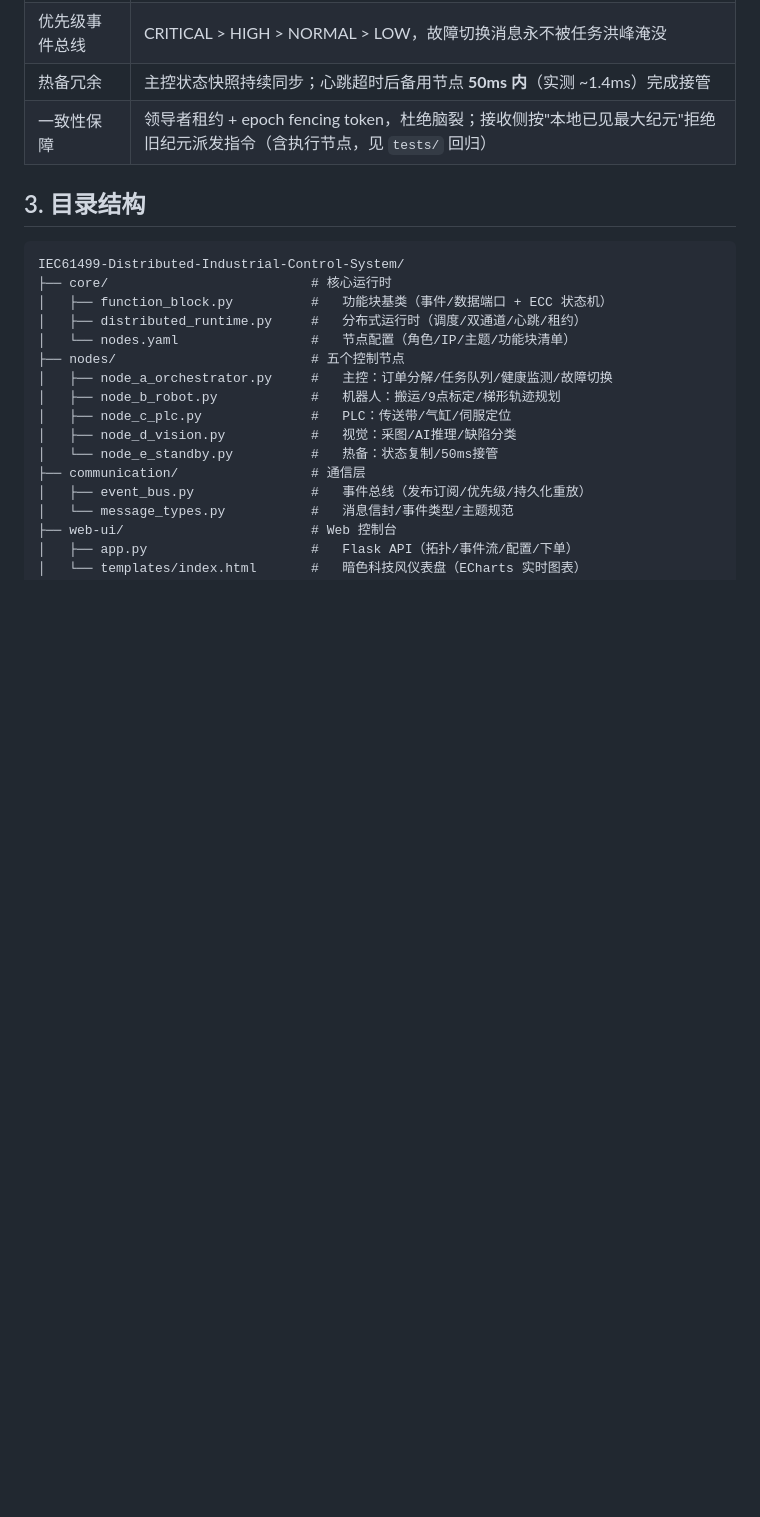
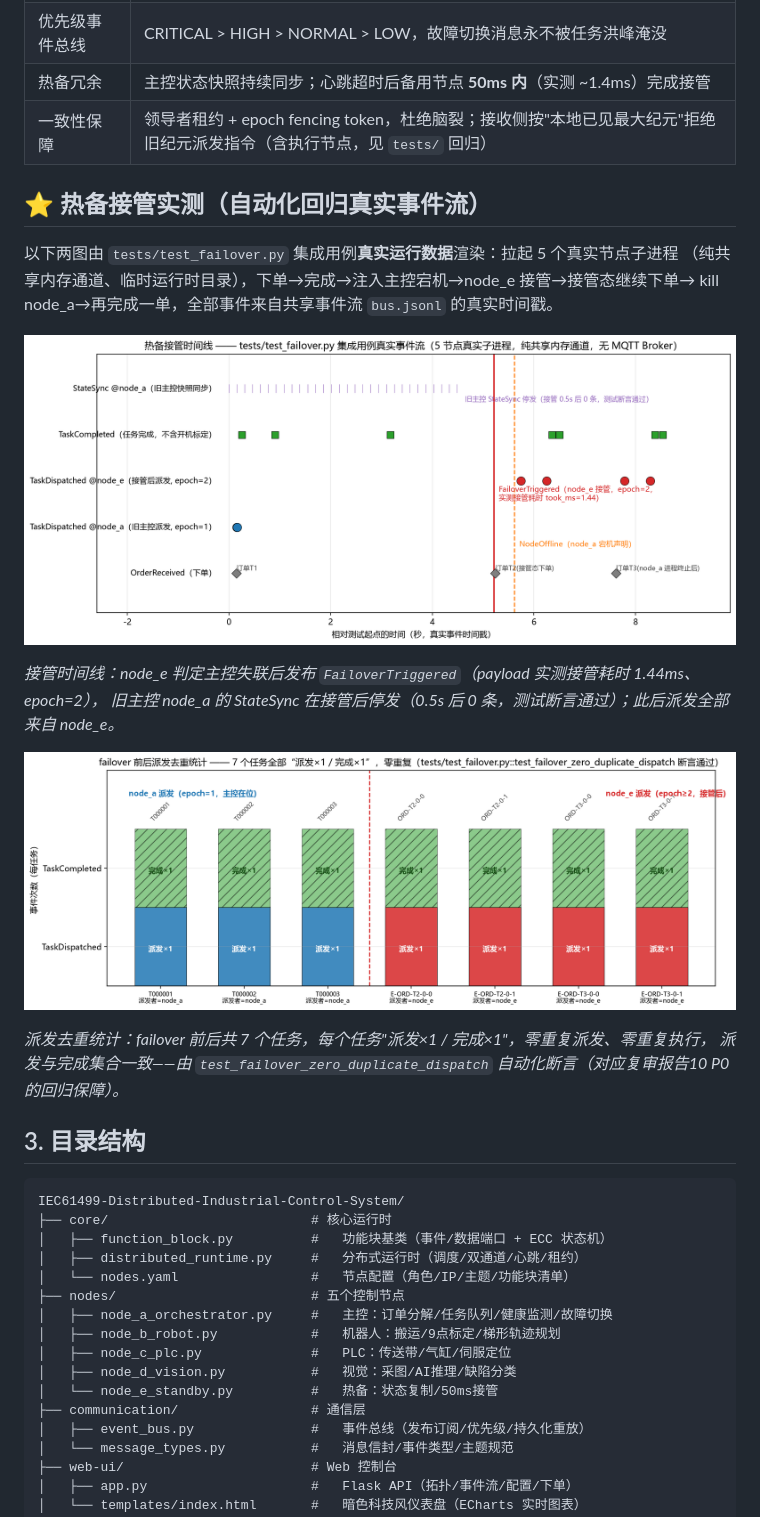
Before and after one commit to lwj15089590118/IEC61499-Distributed-Industrial-Control-System, a Markdown page: README.md, the part around the change printed below. Rendered like a GitHub page; pictures changed too: docs/img/failover_dedup.png (added), docs/img/failover_timeline.png (added); blank space fills up the shorter version.

```diff
--- a/README.md
+++ b/README.md
@@ -56,6 +60,22 @@ flowchart TB
 | 优先级事件总线 | CRITICAL > HIGH > NORMAL > LOW，故障切换消息永不被任务洪峰淹没 |
 | 热备冗余 | 主控状态快照持续同步；心跳超时后备用节点 **50ms 内**（实测 ~1.4ms）完成接管 |
 | 一致性保障 | 领导者租约 + epoch fencing token，杜绝脑裂；接收侧按"本地已见最大纪元"拒绝旧纪元派发指令（含执行节点，见 `tests/` 回归） |
+
+## ⭐ 热备接管实测（自动化回归真实事件流）
+
+以下两图由 `tests/test_failover.py` 集成用例**真实运行数据**渲染：拉起 5 个真实节点子进程
+（纯共享内存通道、临时运行时目录），下单→完成→注入主控宕机→node_e 接管→接管态继续下单→
+kill node_a→再完成一单，全部事件来自共享事件流 `bus.jsonl` 的真实时间戳。
+
+![热备接管时间线](docs/img/failover_timeline.png)
+
+*接管时间线：node_e 判定主控失联后发布 `FailoverTriggered`（payload 实测接管耗时 1.44ms、epoch=2），
+旧主控 node_a 的 StateSync 在接管后停发（0.5s 后 0 条，测试断言通过）；此后派发全部来自 node_e。*
+
+![派发去重统计](docs/img/failover_dedup.png)
+
+*派发去重统计：failover 前后共 7 个任务，每个任务"派发×1 / 完成×1"，零重复派发、零重复执行，
+派发与完成集合一致——由 `test_failover_zero_duplicate_dispatch` 自动化断言（对应复审报告10 P0 的回归保障）。*
 
 ## 3. 目录结构
 
```
Also changed, not shown: other parts of README.md (+66 -1 lines), 2 other files.
